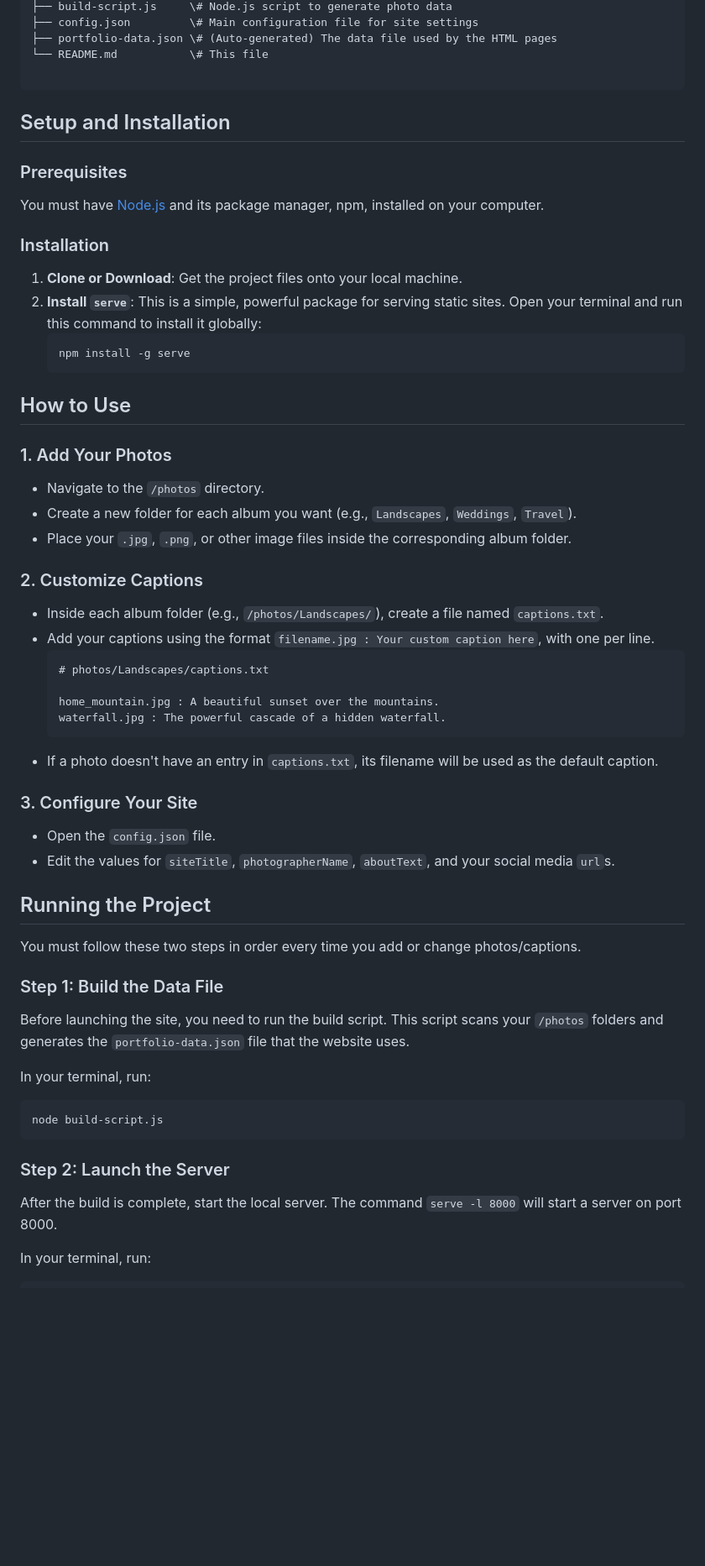
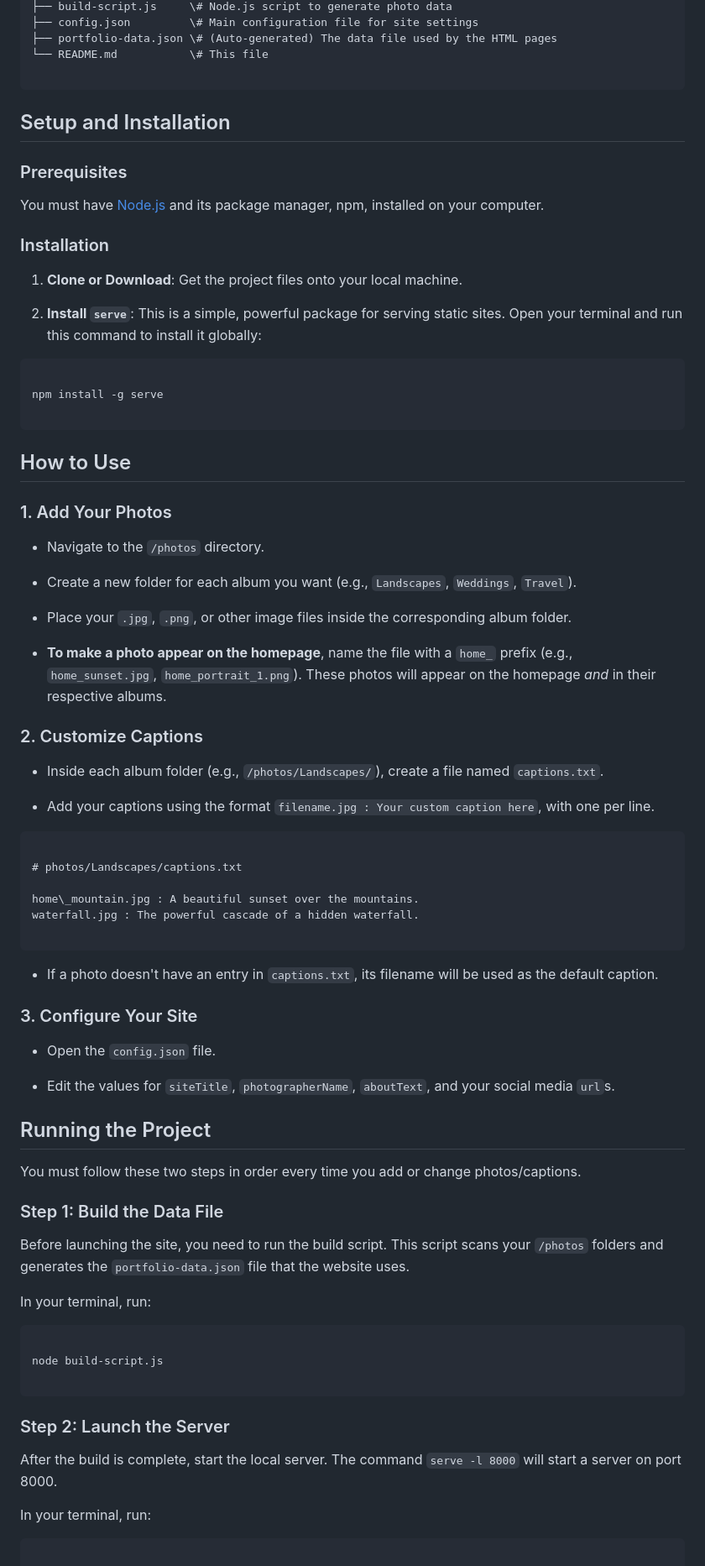
Before and after one commit to ppmurmu/photography, a Markdown page: readme.md, the part around the change printed below. Shown: that part at 84% size. Rendered like a GitHub page; blank space fills up the shorter version.

`````diff
--- a/readme.md
+++ b/readme.md
@@ -33,7 +39,7 @@ A simple, modern, and highly customizable photography portfolio website template
 ├── portfolio-data.json \# (Auto-generated) The data file used by the HTML pages
 └── README.md           \# This file
 
-````
+```
 
 ## Setup and Installation
 
@@ -43,36 +49,50 @@ You must have [Node.js](https://nodejs.org/) and its package manager, npm, insta
 
 ### Installation
 
-1.  **Clone or Download**: Get the project files onto your local machine.
-2.  **Install `serve`**: This is a simple, powerful package for serving static sites. Open your terminal and run this command to install it globally:
-    ```bash
-    npm install -g serve
-    ```
+1. **Clone or Download**: Get the project files onto your local machine.
+
+2. **Install `serve`**: This is a simple, powerful package for serving static sites. Open your terminal and run this command to install it globally:
+
+```
+
+npm install -g serve
+
+```
 
 ## How to Use
 
 ### 1. Add Your Photos
 
--   Navigate to the `/photos` directory.
--   Create a new folder for each album you want (e.g., `Landscapes`, `Weddings`, `Travel`).
--   Place your `.jpg`, `.png`, or other image files inside the corresponding album folder.
+* Navigate to the `/photos` directory.
+
+* Create a new folder for each album you want (e.g., `Landscapes`, `Weddings`, `Travel`).
+
+* Place your `.jpg`, `.png`, or other image files inside the corresponding album folder.
+
+* **To make a photo appear on the homepage**, name the file with a `home_` prefix (e.g., `home_sunset.jpg`, `home_portrait_1.png`). These photos will appear on the homepage *and* in their respective albums.
 
 ### 2. Customize Captions
 
--   Inside each album folder (e.g., `/photos/Landscapes/`), create a file named `captions.txt`.
--   Add your captions using the format `filename.jpg : Your custom caption here`, with one per line.
-    ```
-    # photos/Landscapes/captions.txt
+* Inside each album folder (e.g., `/photos/Landscapes/`), create a file named `captions.txt`.
 
-    home_mountain.jpg : A beautiful sunset over the mountains.
-    waterfall.jpg : The powerful cascade of a hidden waterfall.
-    ```
--   If a photo doesn't have an entry in `captions.txt`, its filename will be used as the default caption.
+* Add your captions using the format `filename.jpg : Your custom caption here`, with one per line.
+
+```
+
+# photos/Landscapes/captions.txt
+
+home\_mountain.jpg : A beautiful sunset over the mountains.
+waterfall.jpg : The powerful cascade of a hidden waterfall.
+
+```
+
+* If a photo doesn't have an entry in `captions.txt`, its filename will be used as the default caption.
 
 ### 3. Configure Your Site
 
--   Open the `config.json` file.
--   Edit the values for `siteTitle`, `photographerName`, `aboutText`, and your social media `url`s.
+* Open the `config.json` file.
+
+* Edit the values for `siteTitle`, `photographerName`, `aboutText`, and your social media `url`s.
 
 ## Running the Project
 
@@ -83,9 +103,12 @@ You must follow these two steps in order every time you add or change photos/cap
 Before launching the site, you need to run the build script. This script scans your `/photos` folders and generates the `portfolio-data.json` file that the website uses.
 
 In your terminal, run:
-```bash
+
+```
+
 node build-script.js
-````
+
+```
 
 ### Step 2: Launch the Server
 
@@ -93,5 +116,6 @@ After the build is complete, start the local server. The command `serve -l 8000`
 
 In your terminal, run:
 
-```bash
+```
+
 serve -l 8000
`````
Also changed, not shown: other parts of readme.md (+21 -13 lines).
